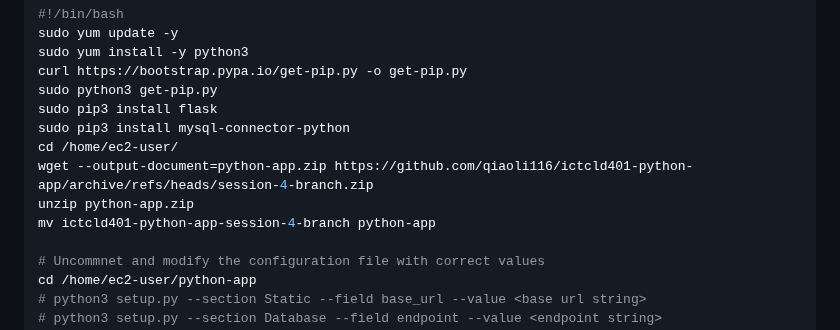
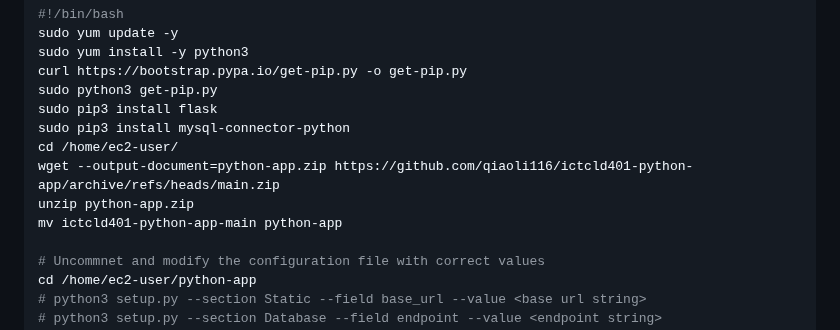
Before and after one commit to qiaoli116/ictcld401-python-app, a Markdown page: readme.md, the part around the change. Drawn GitHub-style.

```diff
--- a/readme.md
+++ b/readme.md
@@ -82,9 +82,9 @@ sudo python3 get-pip.py
 sudo pip3 install flask
 sudo pip3 install mysql-connector-python
 cd /home/ec2-user/
-wget --output-document=python-app.zip https://github.com/qiaoli116/ictcld401-python-app/archive/refs/heads/session-4-branch.zip
+wget --output-document=python-app.zip https://github.com/qiaoli116/ictcld401-python-app/archive/refs/heads/main.zip
 unzip python-app.zip
-mv ictcld401-python-app-session-4-branch python-app
+mv ictcld401-python-app-main python-app
 
 # Uncommnet and modify the configuration file with correct values
 cd /home/ec2-user/python-app
```
